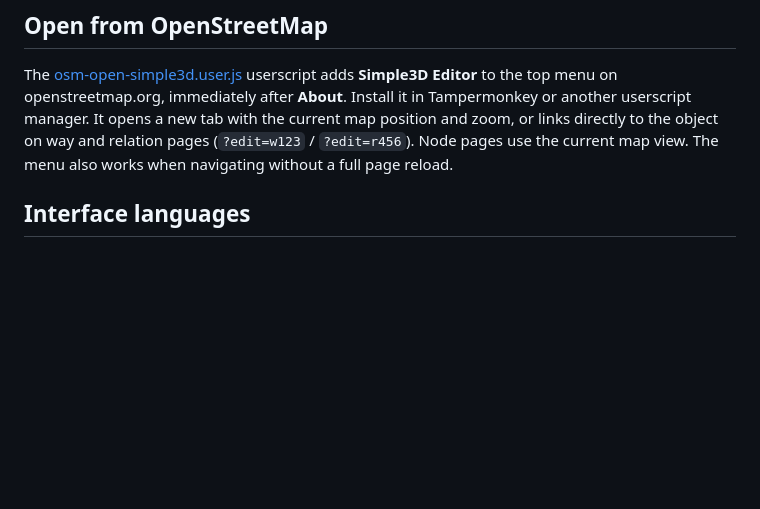
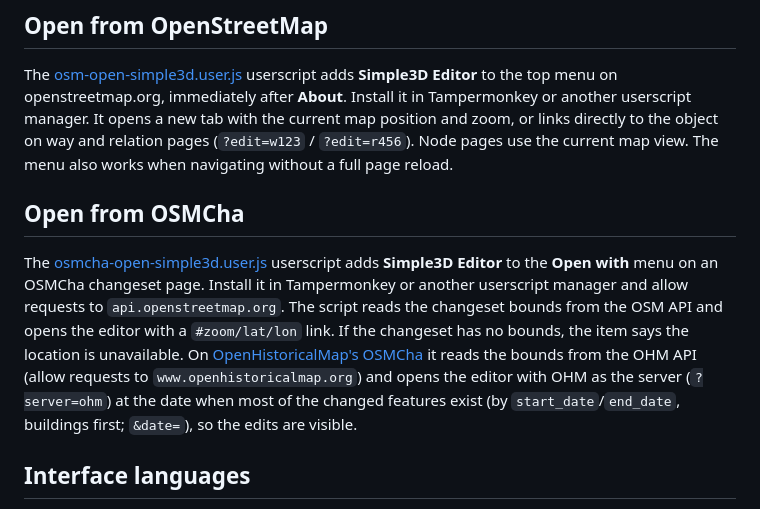
Before and after one commit to FelisPimeja/osm-simple3d-editor, a Markdown page: README.md, the part around the change. Drawn GitHub-style; blank space fills up the shorter version.

Commit message:
README: userscript для OSMCha (и OSMCha OpenHistoricalMap)
Co-authored-by: Claude <noreply@anthropic.com>

```diff
--- a/README.md
+++ b/README.md
@@ -25,6 +25,10 @@ Usage statistics (changesets, users, edited keys; updated daily): https://felisp
 ## Open from OpenStreetMap
 
 The [osm-open-simple3d.user.js](userscripts/osm-open-simple3d.user.js) userscript adds **Simple3D Editor** to the top menu on openstreetmap.org, immediately after **About**. Install it in Tampermonkey or another userscript manager. It opens a new tab with the current map position and zoom, or links directly to the object on way and relation pages (`?edit=w123` / `?edit=r456`). Node pages use the current map view. The menu also works when navigating without a full page reload.
+
+## Open from OSMCha
+
+The [osmcha-open-simple3d.user.js](userscripts/osmcha-open-simple3d.user.js) userscript adds **Simple3D Editor** to the **Open with** menu on an OSMCha changeset page. Install it in Tampermonkey or another userscript manager and allow requests to `api.openstreetmap.org`. The script reads the changeset bounds from the OSM API and opens the editor with a `#zoom/lat/lon` link. If the changeset has no bounds, the item says the location is unavailable. On [OpenHistoricalMap's OSMCha](https://osmcha.openhistoricalmap.org) it reads the bounds from the OHM API (allow requests to `www.openhistoricalmap.org`) and opens the editor with OHM as the server (`?server=ohm`) at the date when most of the changed features exist (by `start_date`/`end_date`, buildings first; `&date=`), so the edits are visible.
 
 ## Interface languages
 
```
